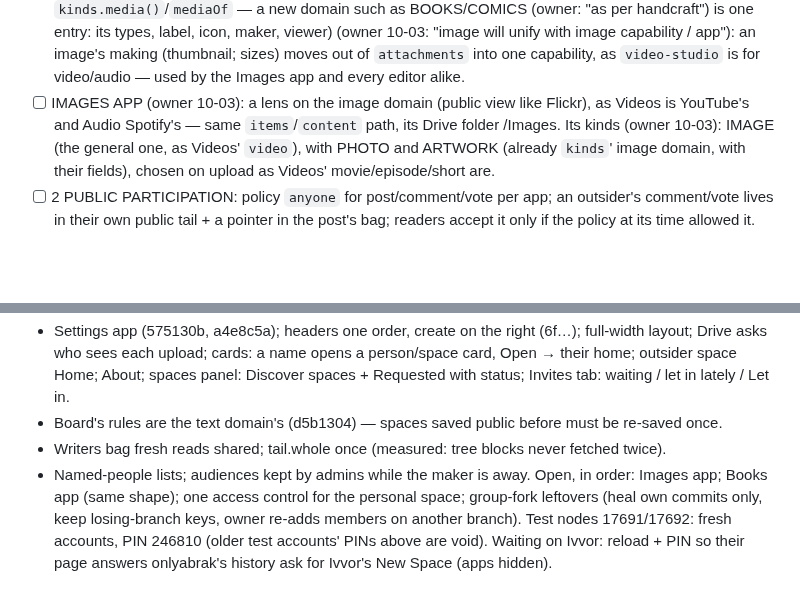
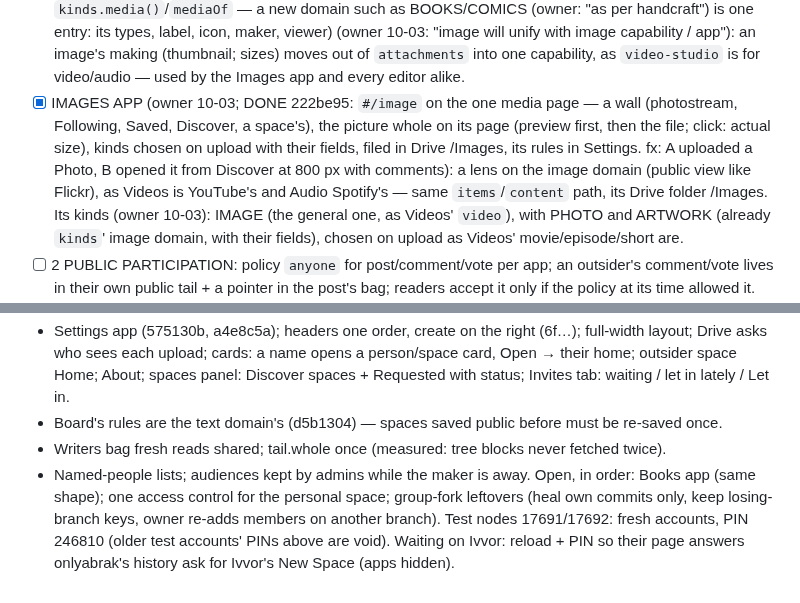
Before and after one commit to craft-ec/craftworks, a Markdown page: .claude/feature-progress.md, 2 parts joined by grey strips. Drawn GitHub-style; blank space fills up the shorter version.

Commit message:
Progress: Images app done

```diff
--- a/.claude/feature-progress.md
+++ b/.claude/feature-progress.md
@@ -1026,7 +1026,10 @@ Design source: ARCHITECTURE §1 (Discover = the public index: bags public spaces
       such as BOOKS/COMICS (owner: "as per handcraft") is one entry: its types, label, icon, maker, viewer) (owner 10-03: "image will unify with image capability / app"): an image's making
       (thumbnail; sizes) moves out of `attachments` into one capability, as `video-studio` is for video/audio — used
       by the Images app and every editor alike.
-- [ ] IMAGES APP (owner 10-03): a lens on the image domain (public view like Flickr), as Videos is YouTube's and Audio
+- [x] IMAGES APP (owner 10-03; DONE 222be95: `#/image` on the one media page — a wall (photostream, Following, Saved,
+      Discover, a space's), the picture whole on its page (preview first, then the file; click: actual size), kinds
+      chosen on upload with their fields, filed in Drive /Images, its rules in Settings. fx: A uploaded a Photo, B opened
+      it from Discover at 800 px with comments): a lens on the image domain (public view like Flickr), as Videos is YouTube's and Audio
       Spotify's — same `items`/`content` path, its Drive folder /Images. Its kinds (owner 10-03): IMAGE (the general one, as Videos'
       `video`), with PHOTO and ARTWORK
       (already `kinds`' image domain, with their fields), chosen on upload as Videos' movie/episode/short are.
@@ -1110,7 +1113,7 @@ Done (commits on main):
 - Board's rules are the text domain's (d5b1304) — spaces saved public before must be re-saved once.
 - Writers bag fresh reads shared; tail.whole once (measured: tree blocks never fetched twice).
 - Named-people lists; audiences kept by admins while the maker is away.
-Open, in order: Images app; Books app (same shape); one access control for the personal space; group-fork
+Open, in order: Books app (same shape); one access control for the personal space; group-fork
 leftovers (heal own commits only, keep losing-branch keys, owner re-adds members on another branch).
 Test nodes 17691/17692: fresh accounts, PIN 246810 (older test accounts' PINs above are void).
 Waiting on Ivvor: reload + PIN so their page answers onlyabrak's history ask for Ivvor's New Space (apps hidden).
```
